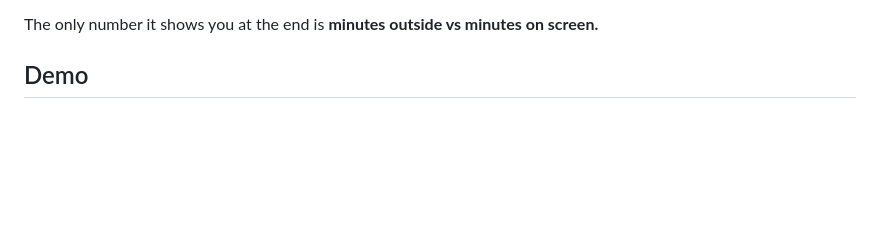
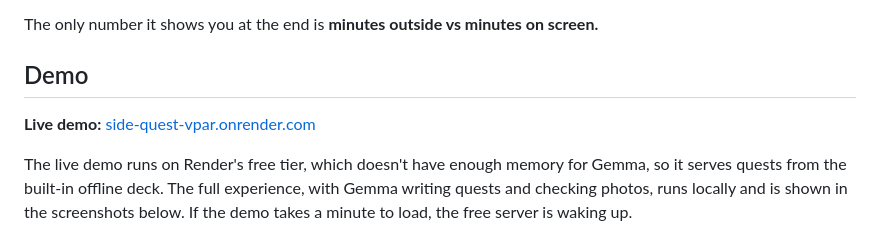
Before and after one commit to ananya-in-tech/week-1-touch-grass, a Markdown page: SUBMISSION.md, the part around the change. GitHub-like rendering; blank space fills up the shorter version.

```diff
--- a/SUBMISSION.md
+++ b/SUBMISSION.md
@@ -21,6 +21,10 @@ Then the screen goes dark and says **"Phone away."** When you're back, you snap
 The only number it shows you at the end is **minutes outside vs minutes on screen.**
 
 ## Demo
+
+**Live demo:** [side-quest-vpar.onrender.com](https://side-quest-vpar.onrender.com)
+
+The live demo runs on Render's free tier, which doesn't have enough memory for Gemma, so it serves quests from the built-in offline deck. The full experience, with Gemma writing quests and checking photos, runs locally and is shown in the screenshots below. If the demo takes a minute to load, the free server is waking up.
 
 ![Side Quest screenshot 1](https://raw.githubusercontent.com/ananya-in-tech/week-1-touch-grass/main/imgs/Screenshot%202026-10-12%20134555.png)
 ![Side Quest screenshot 2](https://raw.githubusercontent.com/ananya-in-tech/week-1-touch-grass/main/imgs/Screenshot%202026-10-12%20134601.png)
```
Also changed, not shown: README.md (+3 -1 lines).
